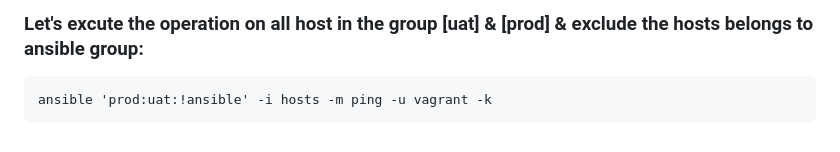
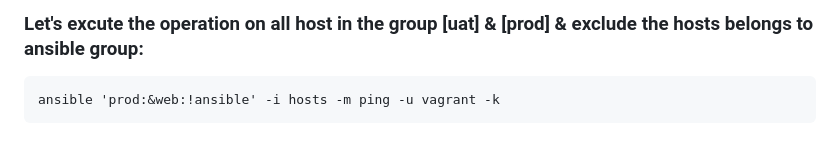
Before and after one commit to amitvashisttech/ansible-awx-platform-alliaz-22-May-2024, a Markdown page: 01-Inventory/README.md, the part around the change. Rendered like a GitHub page.

````diff
--- a/01-Inventory/README.md
+++ b/01-Inventory/README.md
@@ -91,5 +91,5 @@ ansible 'prod:uat' -i hosts -m ping -u vagrant -k
 
 ### Let's excute the operation on all host in the group [uat] & [prod] & exclude the hosts belongs to ansible group:
 ```
-ansible 'prod:uat:!ansible' -i hosts -m ping -u vagrant -k
+ansible 'prod:&web:!ansible' -i hosts -m ping -u vagrant -k
 ```
````
